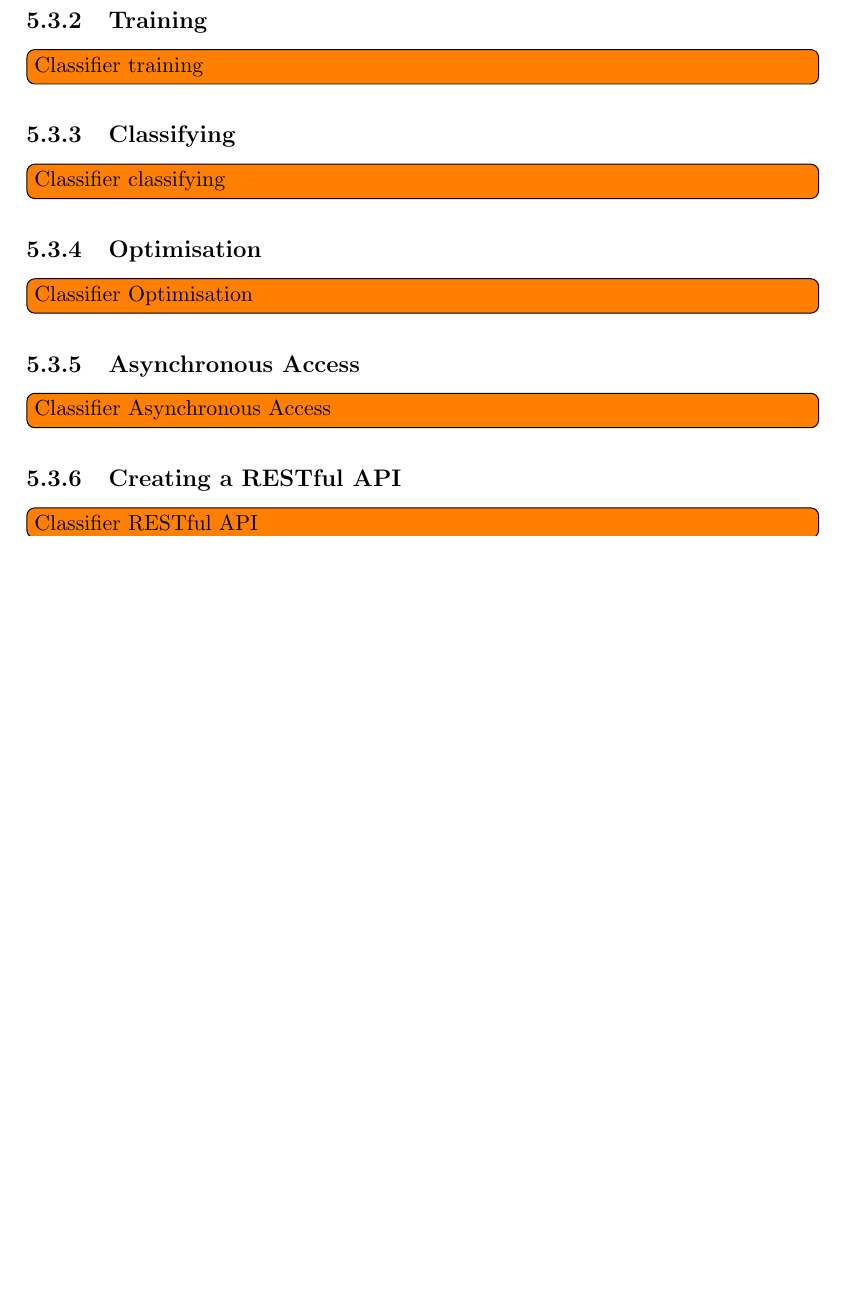
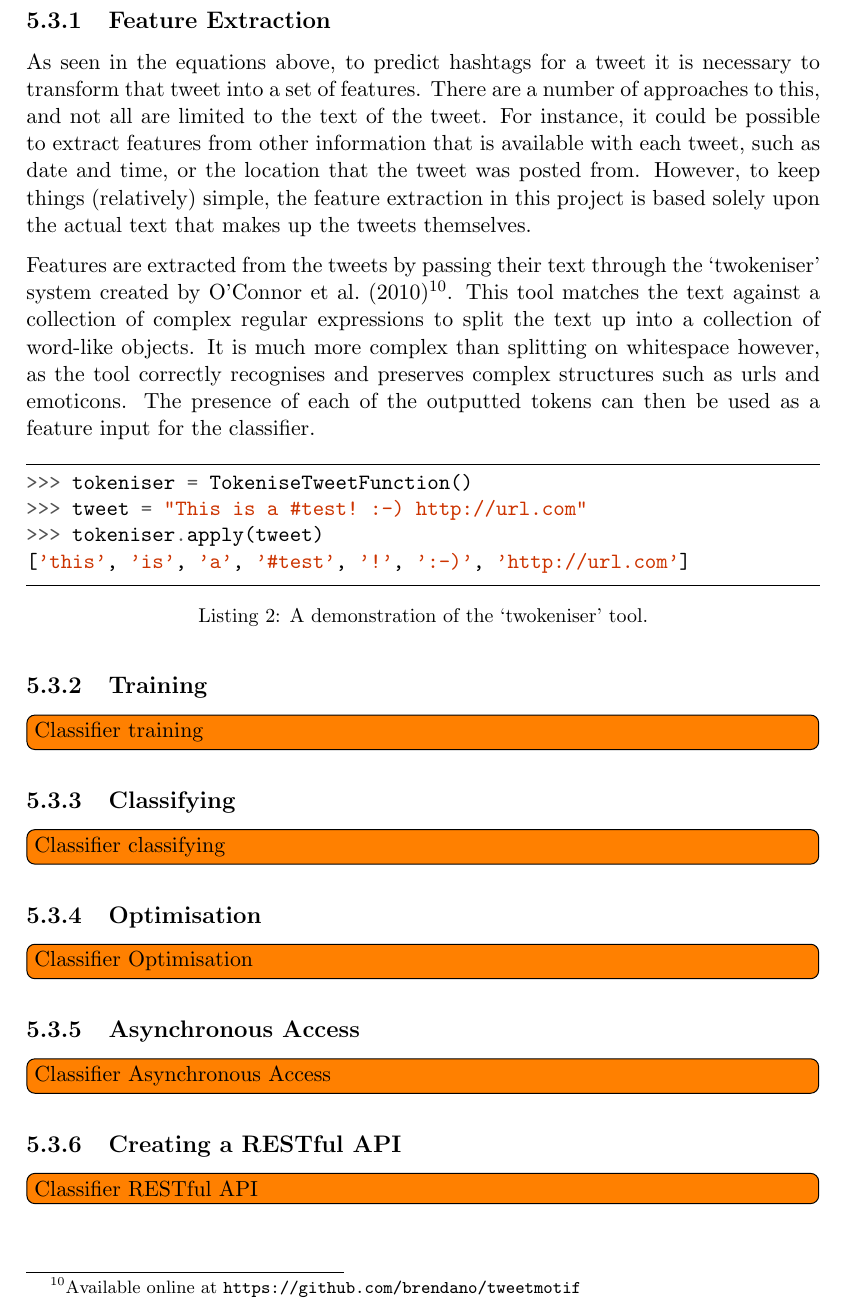
Before and after one commit to daviesjamie/3yp, a LaTeX thesis (deliverables/final/final.tex): part of page 26 of 35 before the commit and part of page 26 of 37 after it, cut at the place of the change, the shorter picture padded with empty space. Compiled offline with pdfLaTeX.

Commit message:
Added detail about tokenisation.

```diff
--- a/deliverables/final/final.tex
+++ b/deliverables/final/final.tex
@@ -545,7 +545,21 @@ Or, in plain English terminology:
 \end{equation}
 
 \subsection{Feature Extraction}
-\todo[inline]{Classifier feature extraction/tokenisation}
+As seen in the equations above, to predict hashtags for a tweet it is necessary to transform that tweet into a set of features. There are a number of approaches to this, and not all are limited to the text of the tweet. For instance, it could be possible to extract features from other information that is available with each tweet, such as date and time, or the location that the tweet was posted from. However, to keep things (relatively) simple, the feature extraction in this project is based solely upon the actual text that makes up the tweets themselves.
+
+Features are extracted from the tweets by passing their text through the `twokeniser' system created by \textcite{OConnor:2010}\footnote{Available online at \url{https://github.com/brendano/tweetmotif}}. This tool matches the text against a collection of complex regular expressions to split the text up into a collection of word-like objects. It is much more complex than splitting on whitespace however, as the tool correctly recognises and preserves complex structures such as urls and emoticons. The presence of each of the outputted tokens can then be used as a feature input for the classifier.
+
+\begin{listing}[htpb]
+    \begin{minted}[frame=lines,framesep=2mm]{python}
+>>> tokeniser = TokeniseTweetFunction()
+>>> tweet = "This is a #test! :-) http://url.com"
+>>> tokeniser.apply(tweet)
+['this', 'is', 'a', '#test', '!', ':-)', 'http://url.com']
+    \end{minted}
+    \caption{A demonstration of the `twokeniser' tool.}
+    \label{lst:twokeniser}
+\end{listing}
+
 
 \subsection{Training}
 \todo[inline]{Classifier training}
```
Also changed, not shown: deliverables/bibliography.bib (+9 -0 lines), deliverables/final/final.pdf.
